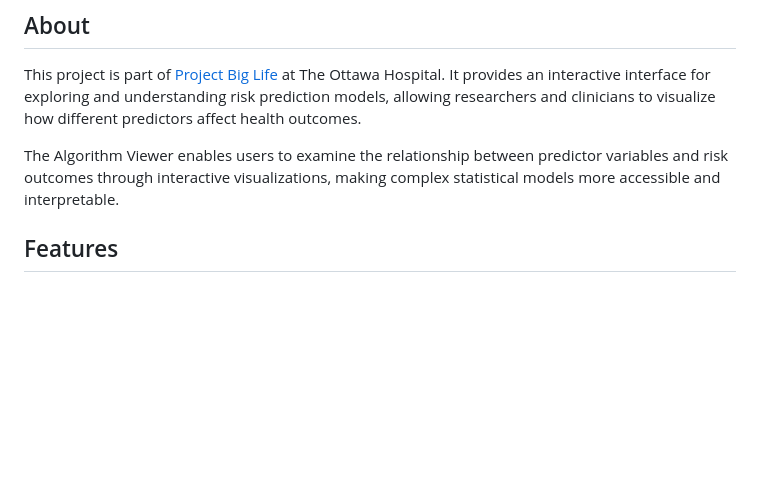
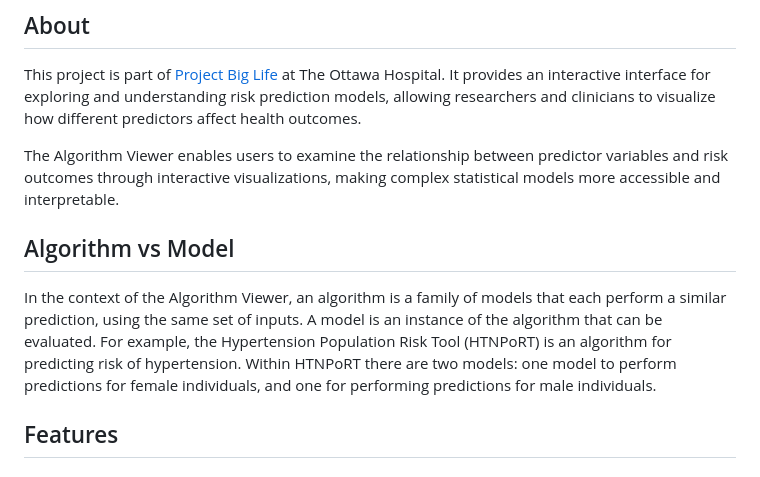
Before and after one commit to Big-Life-Lab/algorithm-viewer, a Markdown page: README.md, the part around the change. Rendered like a GitHub page; blank space fills up the shorter version.

Commit message:
Added definition of algorithm vs model

```diff
--- a/README.md
+++ b/README.md
@@ -13,6 +13,16 @@ visualize how different predictors affect health outcomes.
 The Algorithm Viewer enables users to examine the relationship between
 predictor variables and risk outcomes through interactive visualizations,
 making complex statistical models more accessible and interpretable.
+
+## Algorithm vs Model
+
+In the context of the Algorithm Viewer, an algorithm is a family of models that
+each perform a similar prediction, using the same set of inputs. A model is an
+instance of the algorithm that can be evaluated. For example, the Hypertension
+Population Risk Tool (HTNPoRT) is an algorithm for predicting risk of
+hypertension. Within HTNPoRT there are two models: one model to perform
+predictions for female individuals, and one for performing predictions for male
+individuals.
 
 ## Features
 
```
